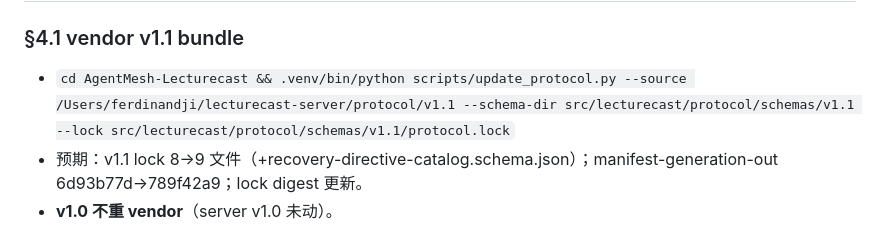
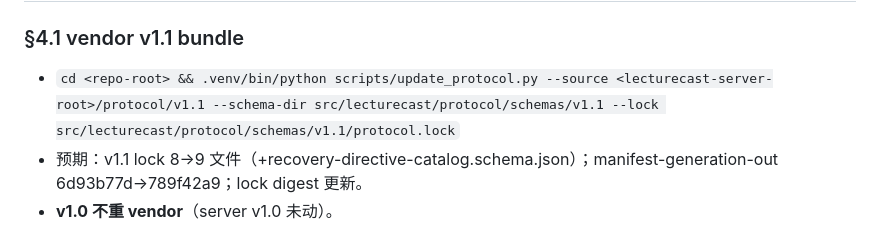
Before and after one commit to jiyangnan/AgentMesh-Lecturecast, a Markdown page: docs/e6-client-recovery-directive-catalog-design.md, the part around the change. Rendered like a GitHub page.

```diff
--- a/docs/e6-client-recovery-directive-catalog-design.md
+++ b/docs/e6-client-recovery-directive-catalog-design.md
@@ -139,7 +139,7 @@ error→failure_kind 映射是"每次调用时的确定性映射"，**不持久
 
 ### §4.1 vendor v1.1 bundle
 
-- `cd AgentMesh-Lecturecast && .venv/bin/python scripts/update_protocol.py --source /Users/ferdinandji/lecturecast-server/protocol/v1.1 --schema-dir src/lecturecast/protocol/schemas/v1.1 --lock src/lecturecast/protocol/schemas/v1.1/protocol.lock`
+- `cd <repo-root> && .venv/bin/python scripts/update_protocol.py --source <lecturecast-server-root>/protocol/v1.1 --schema-dir src/lecturecast/protocol/schemas/v1.1 --lock src/lecturecast/protocol/schemas/v1.1/protocol.lock`
 - 预期：v1.1 lock 8→9 文件（+recovery-directive-catalog.schema.json）；manifest-generation-out 6d93b77d→789f42a9；lock digest 更新。
 - **v1.0 不重 vendor**（server v1.0 未动）。
 
```
Also changed, not shown: docs/DIGITAL-HUMAN-PROGRESS.md (+3 -3 lines), docs/LOCAL-WORKFLOW.md (+5 -5 lines).
